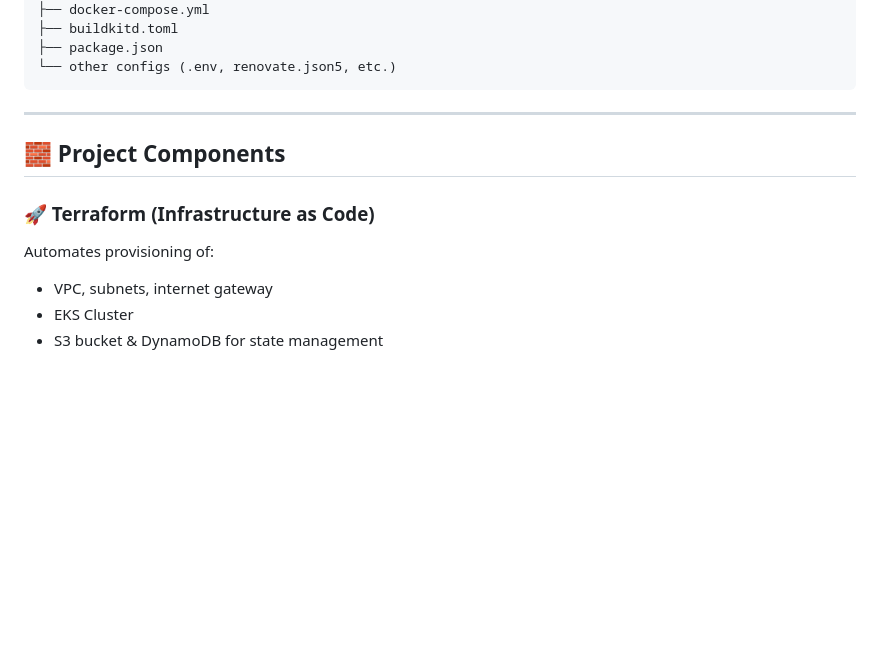
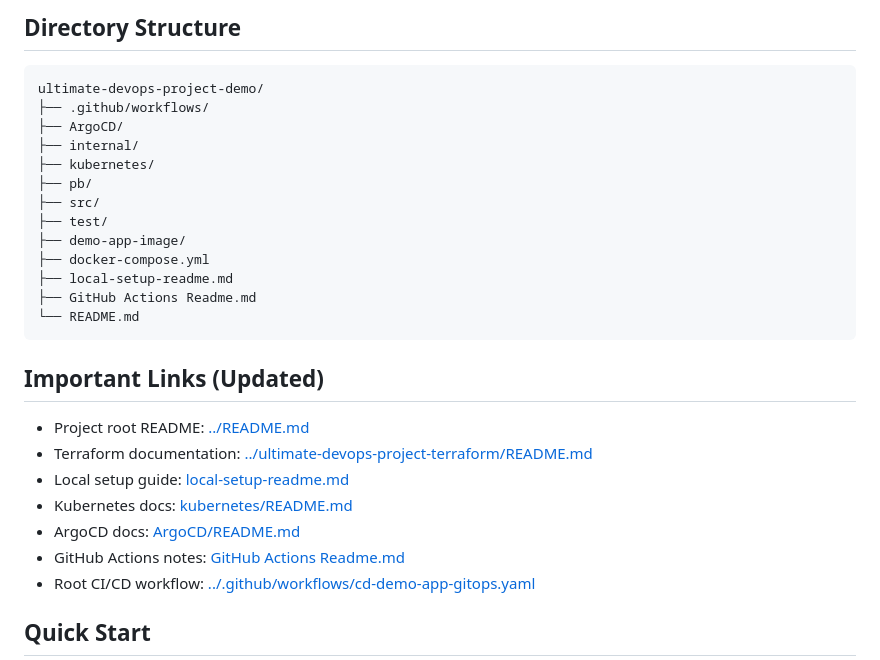
Before and after one commit to Ike-DevCloudIQ/end-to-end-devops-aws, a Markdown page: ultimate-devops-project-demo/README.md, the part around one of its changes. GitHub-like rendering; blank space fills up the shorter version.

````diff
--- a/ultimate-devops-project-demo/README.md
+++ b/ultimate-devops-project-demo/README.md
@@ -64,16 +77,30 @@ It leverages **Terraform** for AWS infrastructure provisioning, **GitHub Actions
+## Directory Structure
+
+```text
+ultimate-devops-project-demo/
+├── .github/workflows/
+├── ArgoCD/
+├── internal/
+├── kubernetes/
+├── pb/
+├── src/
+├── test/
+├── demo-app-image/
 ├── docker-compose.yml
-├── buildkitd.toml
-├── package.json
-└── other configs (.env, renovate.json5, etc.)
+├── local-setup-readme.md
+├── GitHub Actions Readme.md
+└── README.md
 ```
 
----
+## Important Links (Updated)
 
-## 🧱 Project Components
+- Project root README: [../README.md](../README.md)
+- Terraform documentation: [../ultimate-devops-project-terraform/README.md](../ultimate-devops-project-terraform/README.md)
+- Local setup guide: [local-setup-readme.md](local-setup-readme.md)
+- Kubernetes docs: [kubernetes/README.md](kubernetes/README.md)
+- ArgoCD docs: [ArgoCD/README.md](ArgoCD/README.md)
+- GitHub Actions notes: [GitHub Actions Readme.md](GitHub%20Actions%20Readme.md)
+- Root CI/CD workflow: [../.github/workflows/cd-demo-app-gitops.yaml](../.github/workflows/cd-demo-app-gitops.yaml)
 
-### 🚀 Terraform (Infrastructure as Code)
-Automates provisioning of:
-- VPC, subnets, internet gateway
-- EKS Cluster
-- S3 bucket & DynamoDB for state management
+## Quick Start
 
````
Also changed, not shown: other parts of ultimate-devops-project-demo/README.md (+85 -90 lines), README.md (+1 -1 lines).
